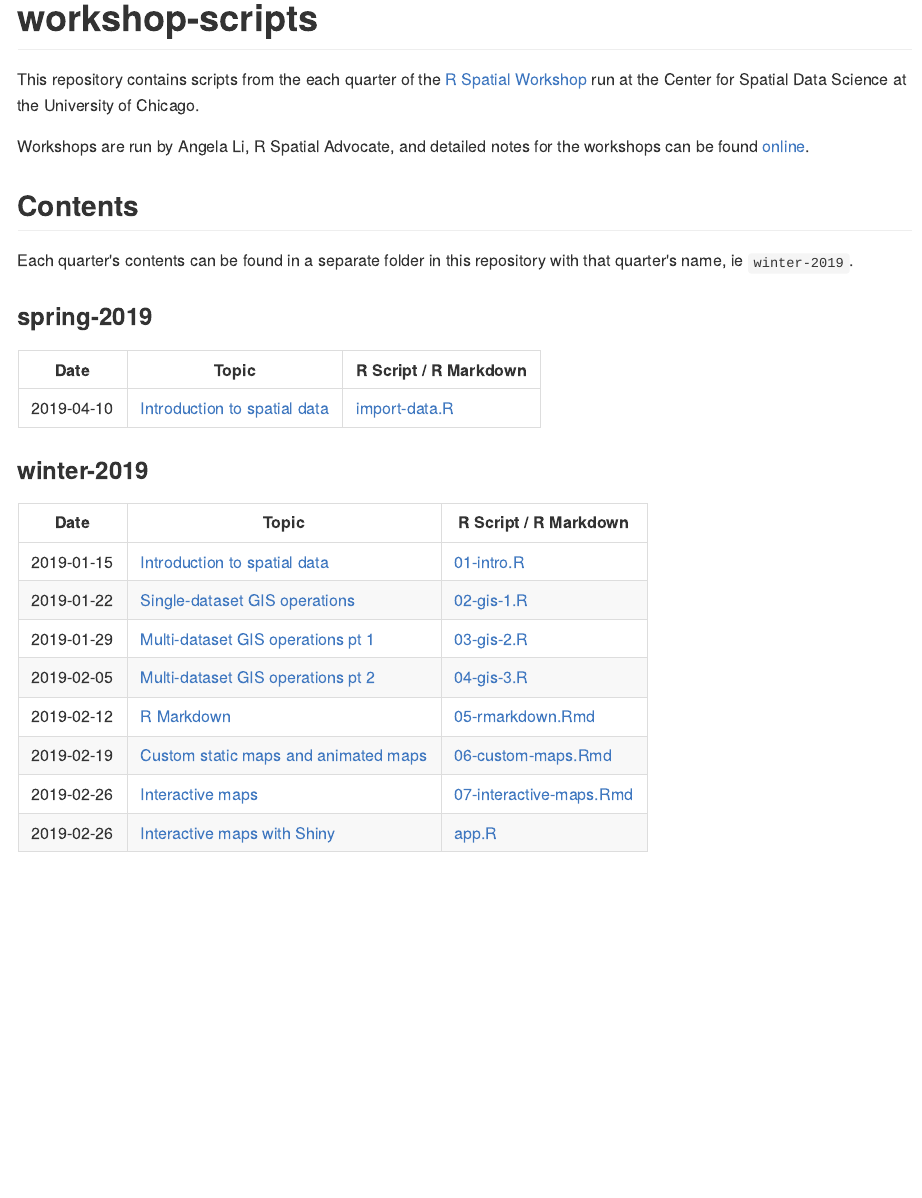
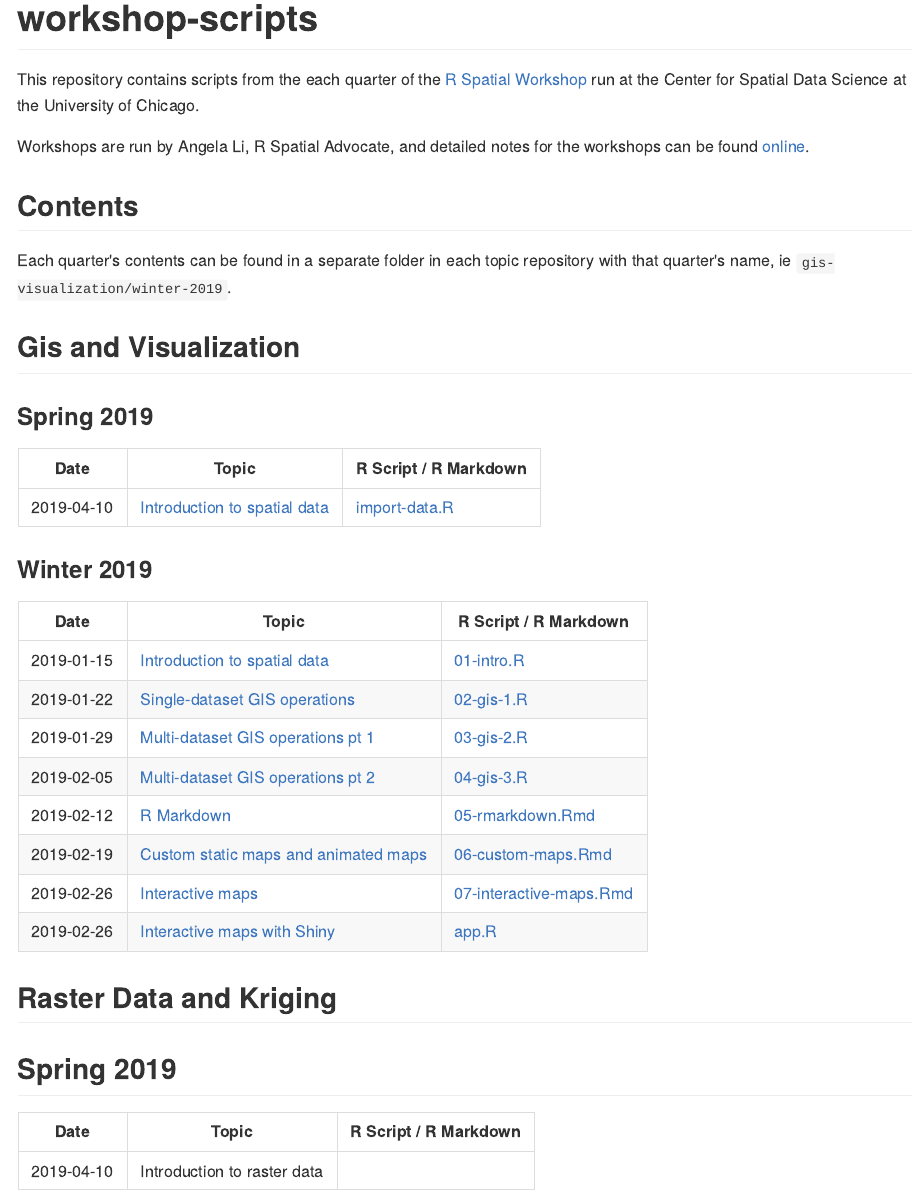
Before and after one commit to spatialanalysis/workshop-scripts, an R Markdown document (README.Rmd): the page in a window 1100 px wide, from its top. The pictures show the output file README.md that the author committed with the source, drawn offline in the style of GitHub.

Commit message:
Rewrite README

```diff
--- a/README.Rmd
+++ b/README.Rmd
@@ -10,14 +10,16 @@ Workshops are run by Angela Li, R Spatial Advocate, and detailed notes for the w
 
 ## Contents
 
-Each quarter's contents can be found in a separate folder in this repository with that quarter's name, ie `winter-2019`.
+Each quarter's contents can be found in a separate folder in each topic repository with that quarter's name, ie `gis-visualization/winter-2019`.
 
-### spring-2019
+## Gis and Visualization
+
+### Spring 2019
 | Date | Topic | R Script / R Markdown |
 |------------------------|------------------------|------------------------|
 | 2019-04-10 | [Introduction to spatial data](https://spatialanalysis.github.io/workshop-notes/introduction-to-spatial-data.html) | [import-data.R](https://github.com/spatialanalysis/workshop-scripts/blob/master/gis-visualization/spring-2019/R/import-data.R) |
 
-### winter-2019
+### Winter 2019
 | Date | Topic | R Script / R Markdown |
 |------------------------|------------------------|------------------------|
 | 2019-01-15 | [Introduction to spatial data](https://spatialanalysis.github.io/workshop-notes/introduction-to-spatial-data.html) | [01-intro.R](https://github.com/spatialanalysis/workshop-scripts/blob/master/winter-2019/R/01-intro.R) |
@@ -28,3 +30,11 @@ Each quarter's contents can be found in a separate folder in this repository wit
 | 2019-02-19 | [Custom static maps and animated maps](https://spatialanalysis.github.io/workshop-notes/custom-and-animated-maps.html) | [06-custom-maps.Rmd](https://github.com/spatialanalysis/workshop-scripts/blob/master/winter-2019/doc/06-custom-maps.Rmd) |
 | 2019-02-26 | [Interactive maps](https://spatialanalysis.github.io/workshop-notes/interactive-maps.html) | [07-interactive-maps.Rmd](https://github.com/spatialanalysis/workshop-scripts/blob/master/winter-2019/doc/07-interactive-maps.Rmd) |
 | 2019-02-26 | [Interactive maps with Shiny](https://spatialanalysis.github.io/workshop-notes/interactive-maps-with-shiny.html) | [app.R](https://github.com/spatialanalysis/workshop-scripts/blob/master/winter-2019/R/leaflet-example/app.R) |
+
+## Raster Data and Kriging
+
+## Spring 2019
+
+| Date | Topic | R Script / R Markdown |
+|------------------------|------------------------|------------------------|
+| 2019-04-10 | Introduction to raster data | |
```
Also changed, not shown: README.md.
